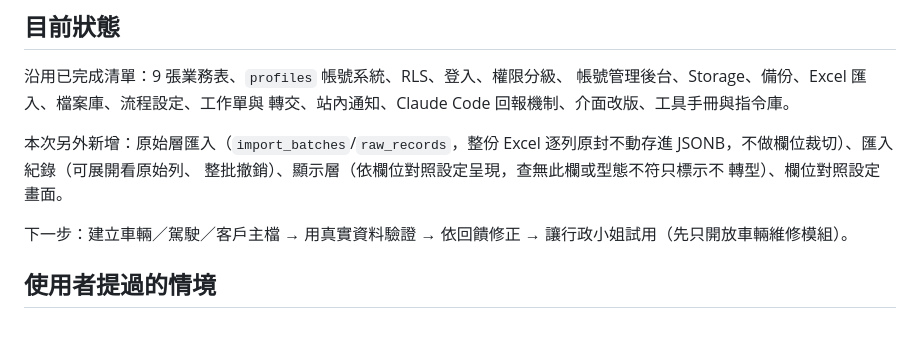
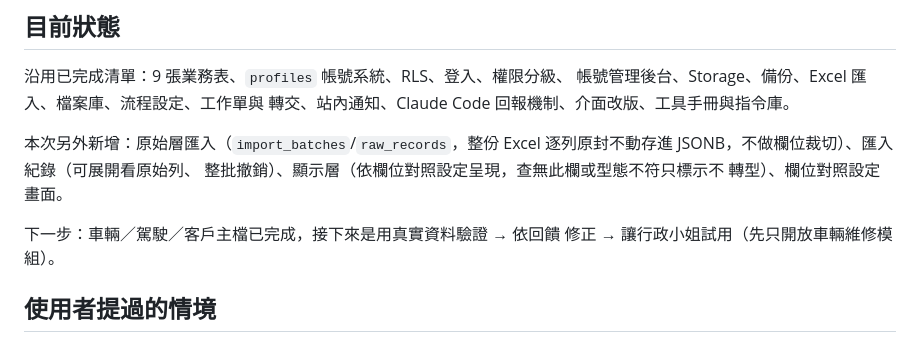
Before and after one commit to tienan8952-source/freight-ops, a Markdown page: docs/briefs/01-營運系統.md, the part around the change. GitHub-like rendering.

Commit message:
docs: 更新營運系統進度文字，車輛/駕駛/客戶主檔已完成不再是下一步
00-總控.md 的營運系統狀態列補上最近三個匯入頁修復（資料類型選單、
拖曳上傳、合併資料類型）；01-營運系統.md 的「下一步」原本還寫著
「建立車輛/駕駛/客戶主檔」，但這幾張主檔早就做完且在用，改成正確的
下一步（真實資料驗證 → 依回饋修正 → 行政小姐試用）。

Co-Authored-By: Claude Sonnet 5 <noreply@anthropic.com>

```diff
--- a/docs/briefs/01-營運系統.md
+++ b/docs/briefs/01-營運系統.md
@@ -109,8 +109,8 @@ app 打包與語音助手（見「Web 與 App」專案）。
 整批撤銷）、顯示層（依欄位對照設定呈現，查無此欄或型態不符只標示不
 轉型）、欄位對照設定畫面。
 
-下一步：建立車輛／駕駛／客戶主檔 → 用真實資料驗證 → 依回饋修正 →
-讓行政小姐試用（先只開放車輛維修模組）。
+下一步：車輛／駕駛／客戶主檔已完成，接下來是用真實資料驗證 → 依回饋
+修正 → 讓行政小姐試用（先只開放車輛維修模組）。
 
 ## 使用者提過的情境
 
```
Also changed, not shown: docs/briefs/00-總控.md (+1 -1 lines).
